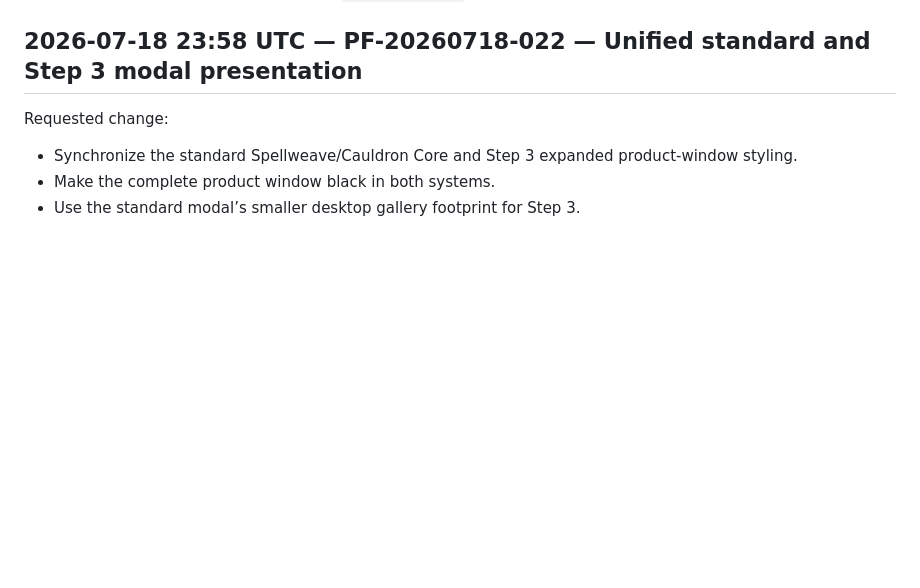
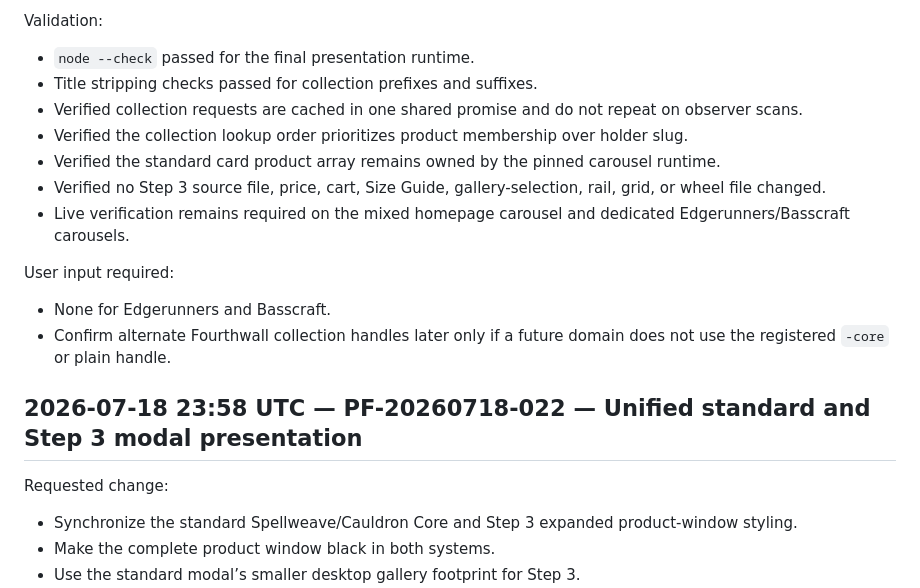
Before and after one commit to Knight-Witch/kw-site-widgets, a Markdown page: HISTORY/PRE_FLIGHT_Check.md, the part around one of its changes. Drawn GitHub-style; blank space fills up the shorter version.

Commit message:
Log featured-card collection pre-flight

```diff
--- a/HISTORY/PRE_FLIGHT_Check.md
+++ b/HISTORY/PRE_FLIGHT_Check.md
@@ -4,3 +57,17 @@ This is the rolling pre-flight log for the Knight Witch site/widgets repository.
+Validation:
+
+- `node --check` passed for the final presentation runtime.
+- Title stripping checks passed for collection prefixes and suffixes.
+- Verified collection requests are cached in one shared promise and do not repeat on observer scans.
+- Verified the collection lookup order prioritizes product membership over holder slug.
+- Verified the standard card product array remains owned by the pinned carousel runtime.
+- Verified no Step 3 source file, price, cart, Size Guide, gallery-selection, rail, grid, or wheel file changed.
+- Live verification remains required on the mixed homepage carousel and dedicated Edgerunners/Basscraft carousels.
+
+User input required:
+
+- None for Edgerunners and Basscraft.
+- Confirm alternate Fourthwall collection handles later only if a future domain does not use the registered `-core` or plain handle.
 
 ## 2026-07-18 23:58 UTC — PF-20260718-022 — Unified standard and Step 3 modal presentation
 
```
Also changed, not shown: other parts of HISTORY/PRE_FLIGHT_Check.md (+53 -0 lines).
